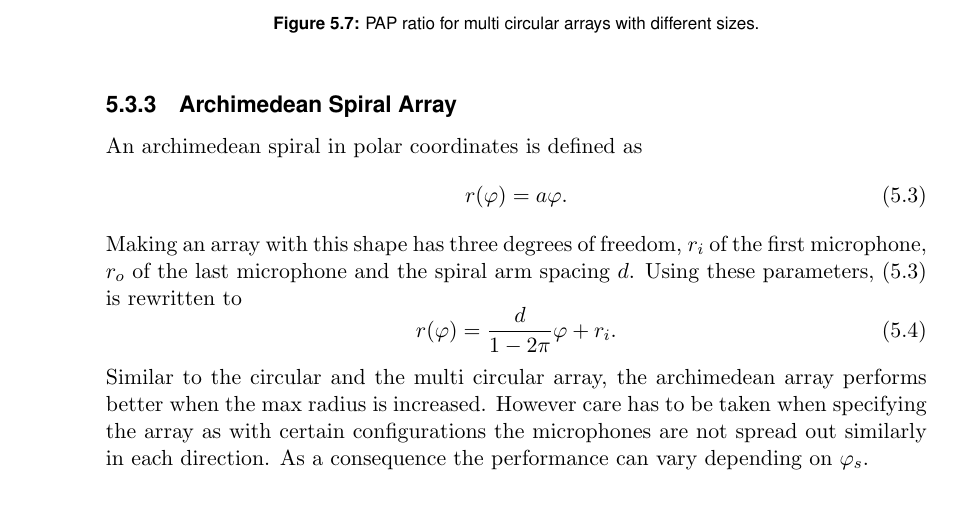
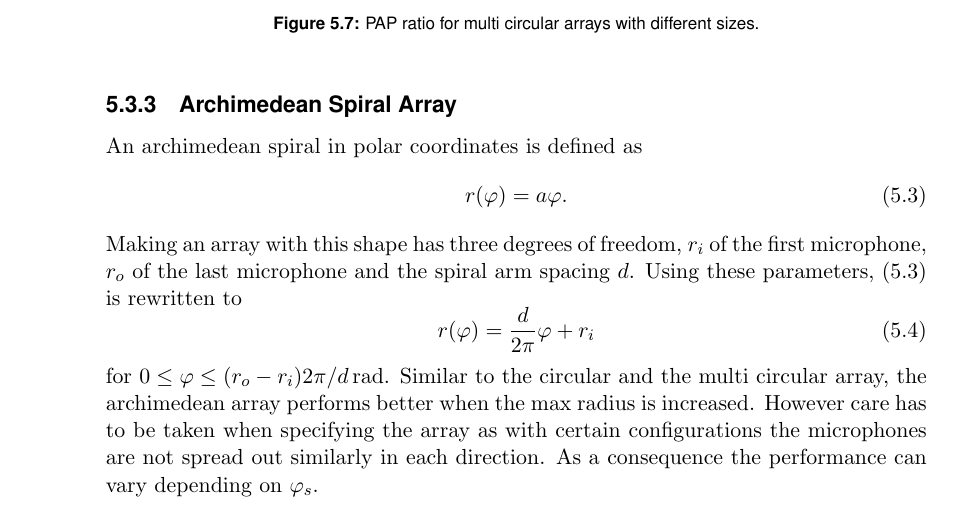
Before and after one commit to PA-OST-2023/heron-documentation, a LaTeX thesis (PA_Project_Heron.tex, which reads sections/5_array_evaluation.tex): part of page 54 of 157, cut so that both start at the same text. Compiled offline with pdfLaTeX.

Commit message:
arch formula corection

```diff
--- a/sections/5_array_evaluation.tex
+++ b/sections/5_array_evaluation.tex
@@ -235,8 +235,9 @@ $r_i$ of the first microphone, $r_o$ of the last microphone and the
 spiral arm spacing $d$.
 Using these parameters, \eqref{eva:eq:arch} is rewritten to
 \begin{equation}
-	r(\phi) = \frac{d}{1 - 2\pi} \phi + r_i.
+	r(\phi) = \frac{d}{2\pi} \phi + r_i
 \end{equation}
+for $0 \leq \phi \leq (r_o - r_i) 2 \pi / d$\,rad.
 Similar to the circular and the multi circular array,
 the archimedean array performs better when the max
 radius is increased.
```
